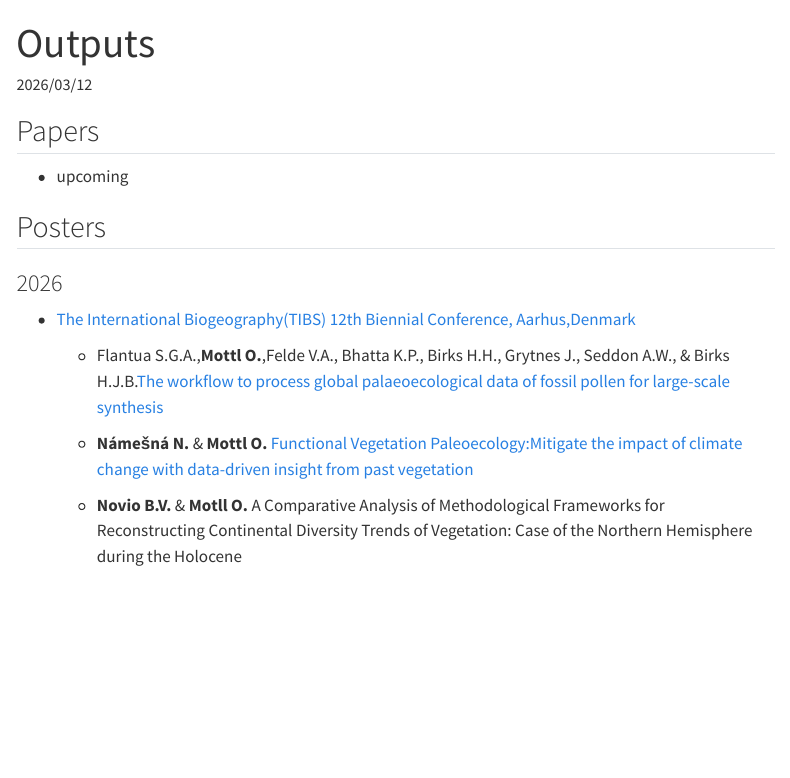
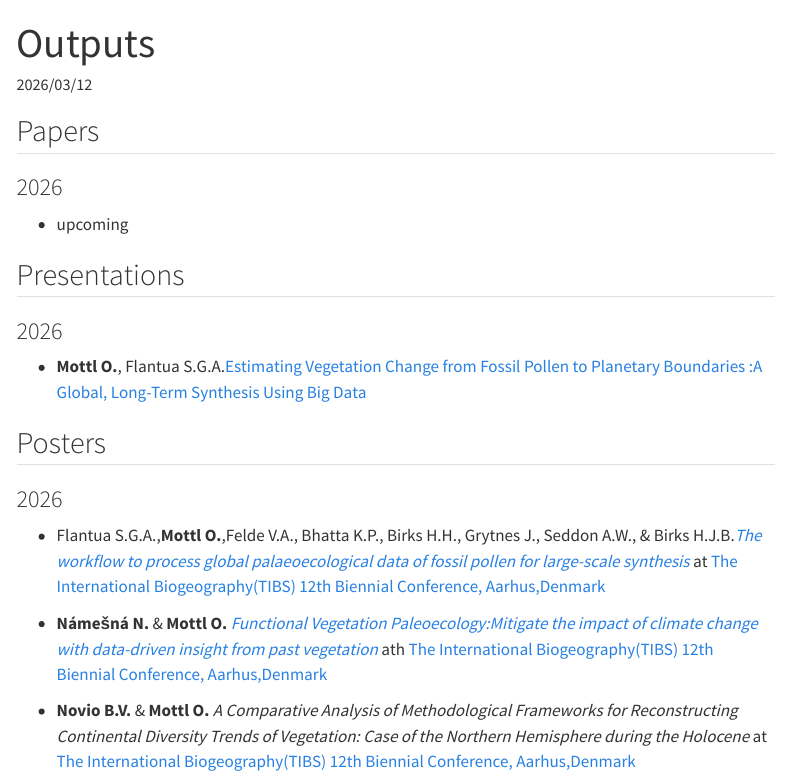
Before and after one commit to LOQE-CUNI/LOQE-CUNI.github.io, a Quarto document (outputs.qmd): the page in a window 1100 px wide, from its top. Rendered offline with R 4.5, knitr and Pandoc in place of Quarto, with nearby package versions; menus at the side of the page are left out; badge pictures from the web are left out.

Commit message:
update outputs.qmd to add 2026 papers and presentations sections

```diff
--- a/outputs.qmd
+++ b/outputs.qmd
@@ -11,18 +11,23 @@ editor:
 
 ## Papers
 
+### 2026
+
 - upcoming
 
+## Presentations
+
+### 2026
+
+- **Mottl O.**, Flantua S.G.A.[Estimating Vegetation Change from Fossil Pollen to Planetary Boundaries :A Global, Long-Term Synthesis Using Big Data](https://ondrejmottl.github.io/TIBS-Presentation-20260107/)
 
 ## Posters
 
 ### 2026
 
-- [The International Biogeography(TIBS) 12th Biennial Conference, Aarhus,Denmark](https://conferences.au.dk/tibs-aarhus-2026/program)
+- Flantua S.G.A.,**Mottl O.**,Felde V.A., Bhatta K.P.,
+Birks H.H., Grytnes J., Seddon A.W., & Birks H.J.B.[_The workflow to process global palaeoecological data of fossil pollen for large-scale synthesis_](Mottl_poster_embed_fonts_rasterise.pdf) at [The International Biogeography(TIBS) 12th Biennial Conference, Aarhus,Denmark](https://conferences.au.dk/tibs-aarhus-2026/)
 
-   * Flantua S.G.A.,**Mottl O.**,Felde V.A., Bhatta K.P.,
-Birks H.H., Grytnes J., Seddon A.W., & Birks H.J.B.[The workflow to process global palaeoecological data of fossil pollen for large-scale synthesis](Mottl_poster_embed_fonts_rasterise.pdf)
+-  **Námešná N.** & **Mottl O.** [_Functional Vegetation Paleoecology:Mitigate the impact of climate change with data-driven insight from past vegetation_](poster_FVP_Aarhus.pdf) ath [The International Biogeography(TIBS) 12th Biennial Conference, Aarhus,Denmark](https://conferences.au.dk/tibs-aarhus-2026/)
 
-   *  **Námešná N.** & **Mottl O.** [Functional Vegetation Paleoecology:Mitigate the impact of climate change with data-driven insight from past vegetation](poster_FVP_Aarhus.pdf)
-
-   * **Novio B.V.** & **Motll O.** A Comparative Analysis of Methodological Frameworks for Reconstructing Continental Diversity Trends of Vegetation: Case of the Northern Hemisphere during the Holocene [![DOI](https://zenodo.org/badge/DOI/10.5281/zenodo.18734603.svg)](https://doi.org/10.5281/zenodo.18734603)
+- **Novio B.V.** & **Mottl O.** _A Comparative Analysis of Methodological Frameworks for Reconstructing Continental Diversity Trends of Vegetation: Case of the Northern Hemisphere during the Holocene_ at [The International Biogeography(TIBS) 12th Biennial Conference, Aarhus,Denmark](https://conferences.au.dk/tibs-aarhus-2026/)[![DOI](https://zenodo.org/badge/DOI/10.5281/zenodo.18734603.svg)](https://doi.org/10.5281/zenodo.18734603)
```
